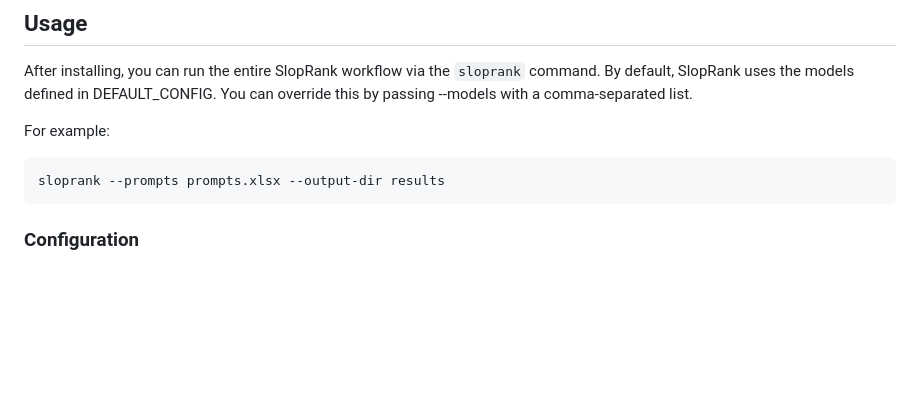
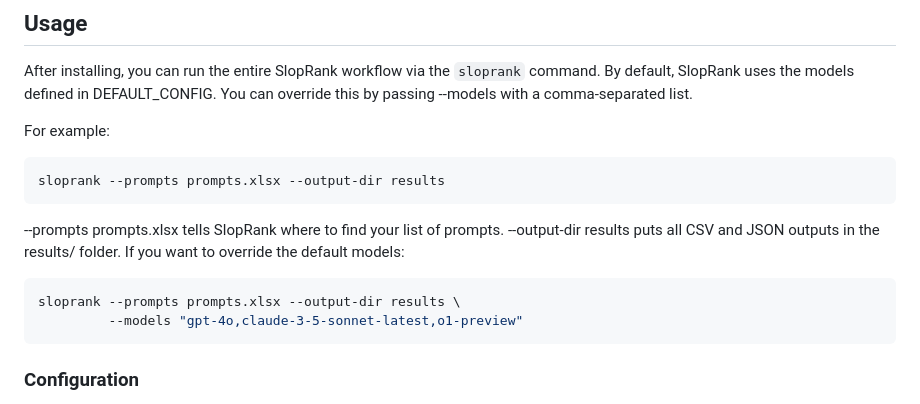
Before and after one commit to strangeloopcanon/LLMRank, a Markdown page: readme.md, the part around the change. Drawn GitHub-style; blank space fills up the shorter version.

````diff
--- a/readme.md
+++ b/readme.md
@@ -86,6 +86,15 @@ For example:
 ```bash
 sloprank --prompts prompts.xlsx --output-dir results
 ```
+--prompts prompts.xlsx tells SlopRank where to find your list of prompts.
+--output-dir results puts all CSV and JSON outputs in the results/ folder.
+If you want to override the default models:
+
+```bash
+sloprank --prompts prompts.xlsx --output-dir results \
+         --models "gpt-4o,claude-3-5-sonnet-latest,o1-preview"
+```
+
 ### Configuration
 - **Models**: Update the `MODEL_NAMES` list in the notebook to include the models you want to evaluate.
 - **Prompts**: Define your prompts in the `raw_prompts` list.
````
